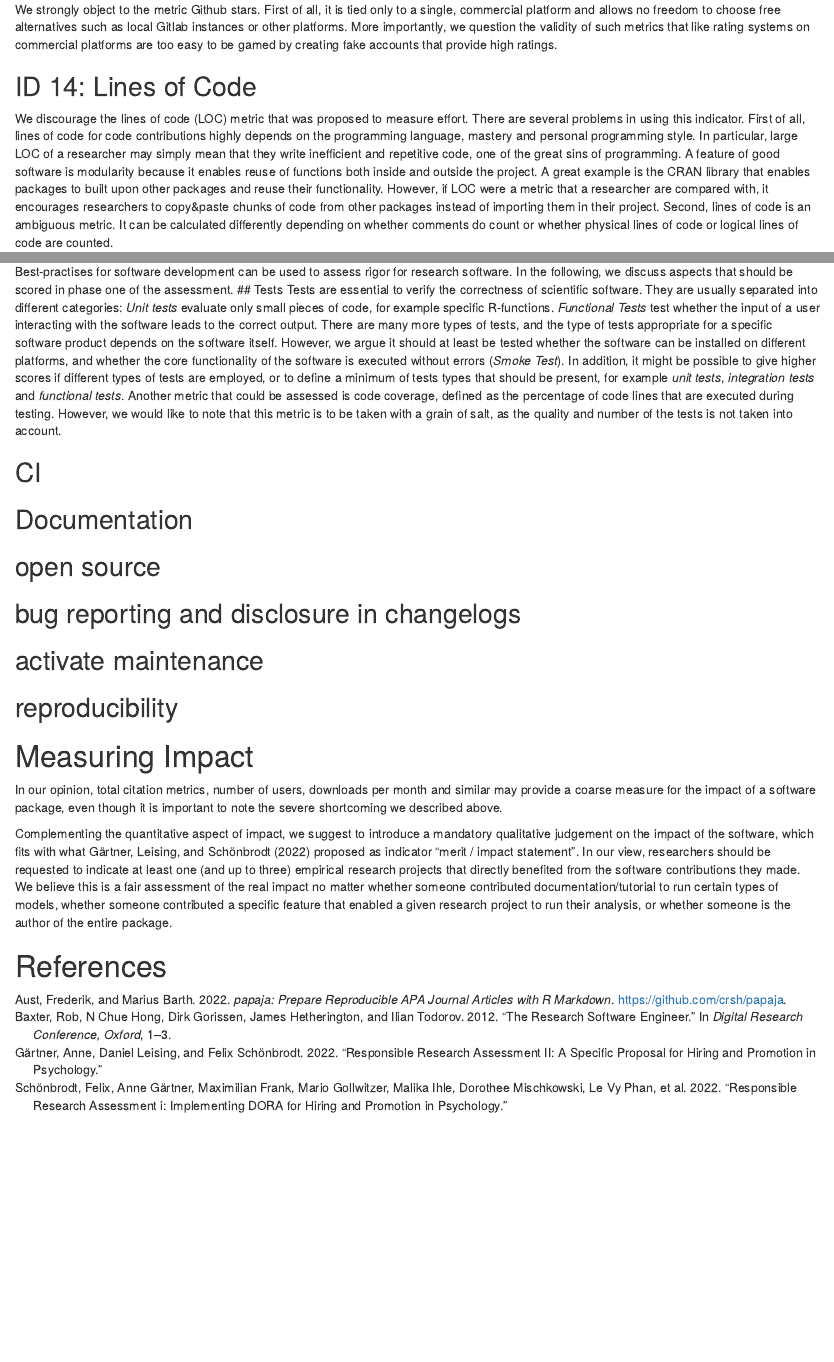
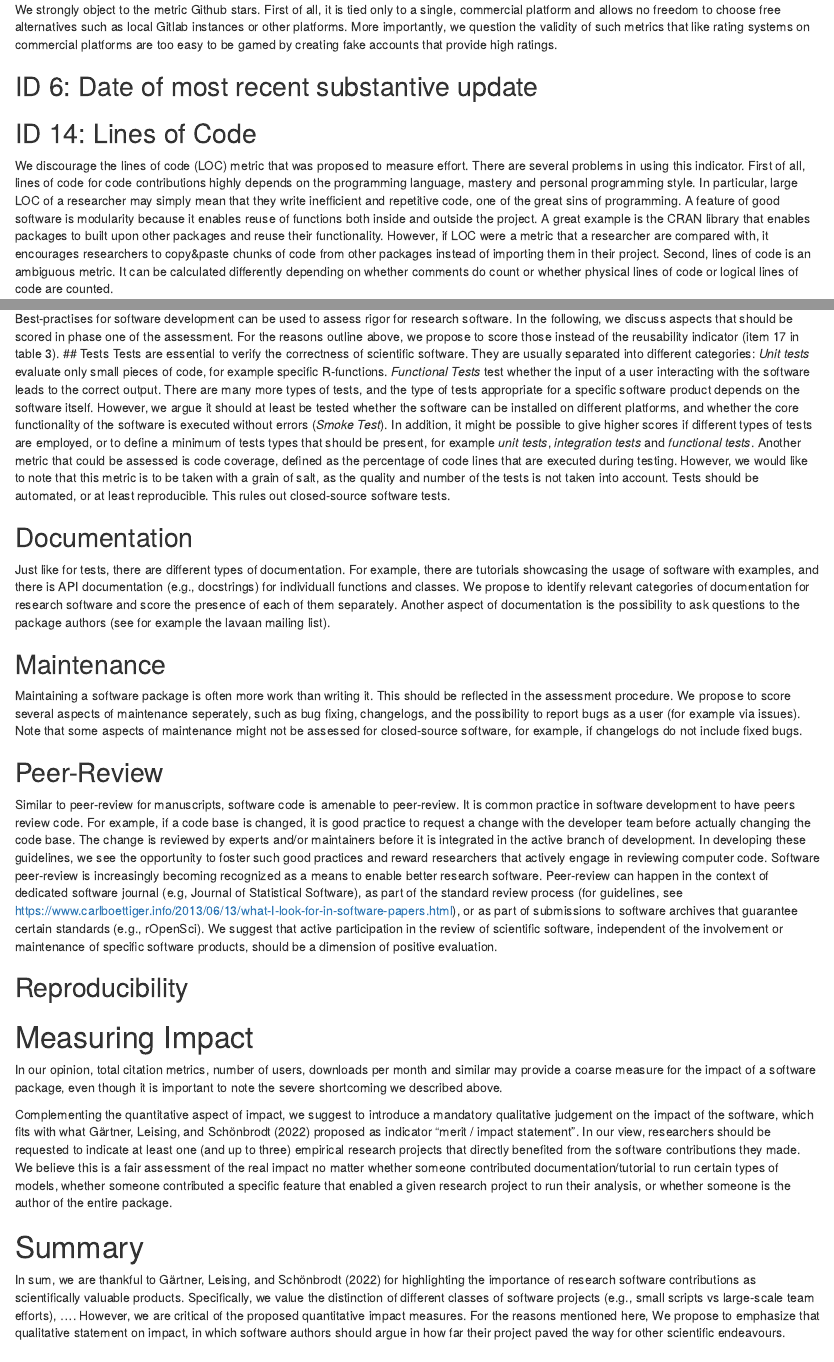
Before and after one commit to brandmaier/research_software_evaluation, an R Markdown document (manuscript.Rmd): the page in a window 1100 px wide, from 1310 px down, and a second part further down, joined at a grey line. Rendered offline with R 4.5, knitr and Pandoc, with nearby package versions; some code elsewhere in the file could not run offline.

Commit message:
finish restructuring

```diff
--- a/manuscript.Rmd
+++ b/manuscript.Rmd
@@ -106,6 +106,9 @@ We strongly object to the metric Github stars.
 First of all, it is tied only to a single, commercial platform and allows no freedom to choose free alternatives such as local Gitlab instances or other platforms.
 More importantly, we question the validity of such metrics that like rating systems on commercial platforms are too easy to be gamed by creating fake accounts that provide high ratings.
 
+## ID 6: Date of most recent substantive update
+<!-- see issue #7 -->
+
 ## ID 14: Lines of Code
 We discourage the lines of code (LOC) metric that was proposed to measure effort.
 There are several problems in using this indicator.
@@ -155,6 +158,7 @@ We therefore dicuss in the following aspects of rigor for research software, and
 # Aspects of rigor for Software Implementations
 Best-practises for software development can be used to assess rigor for research software.
 In the following, we discuss aspects that should be scored in phase one of the assessment.
+For the reasons outline above, we propose to score those instead of the reusability indicator (item 17 in table 3).
 <!-- some introductory text missing -->
 <!-- maybe cite
 https://joss.readthedocs.io/en/latest/review_criteria.html
@@ -171,14 +175,33 @@ However, we argue it should at least be tested whether the software can be insta
 In addition, it might be possible to give higher scores if different types of tests are employed, or to define a minimum of tests types that should be present, for example *unit tests*, *integration tests* and *functional tests*.
 Another metric that could be assessed is code coverage, defined as the percentage of code lines that are executed during testing.
 However, we would like to note that this metric is to be taken with a grain of salt, as the quality and number of the tests is not taken into account.
+Tests should be automated, or at least reproducible.
+This rules out closed-source software tests.
 
-## CI
 ## Documentation
+Just like for tests, there are different types of documentation.
+For example, there are tutorials showcasing the usage of software with examples, and there is API documentation (e.g., docstrings) for individuall functions and classes.
+We propose to identify relevant categories of documentation for research software and score the presence of each of them separately. <!-- maybe propose the ones from joss: Installation Instructions, Tutorials, API, Community Guidelines -->
+Another aspect of documentation is the possibility to ask questions to the package authors (see for example the lavaan mailing list).
 
-## open source
-## bug reporting and disclosure in changelogs
-## activate maintenance
-## reproducibility
+## Maintenance
+Maintaining a software package is often more work than writing it.
+This should be reflected in the assessment procedure.
+We propose to score several aspects of maintenance seperately, such as bug fixing, changelogs, and the possibility to report bugs as a user (for example via issues).
+Note that some aspects of maintenance might not be assessed for closed-source software, for example, if changelogs do not include fixed bugs.
+
+## Peer-Review
+
+Similar to peer-review for manuscripts, software code is amenable to peer-review.
+It is common practice in software development to have peers review code.
+For example, if a code base is changed, it is good practice to request a change with the developer team before actually changing the code base.
+The change is reviewed by experts and/or maintainers before it is integrated in the active branch of development.
+In developing these guidelines, we see the opportunity to foster such good practices and reward researchers that actively engage in reviewing computer code.
+Software peer-review is increasingly becoming recognized as a means to enable better research software.
+Peer-review can happen in the context of dedicated software journal (e.g, Journal of Statistical Software), as part of the standard review process (for guidelines, see https://www.carlboettiger.info/2013/06/13/what-I-look-for-in-software-papers.html), or as part of submissions to software archives that guarantee certain standards (e.g., rOpenSci).
+We suggest that active participation in the review of scientific software, independent of the involvement or maintenance of specific software products, should be a dimension of positive evaluation.
+
+## Reproducibility
 
 # Measuring Impact
 In our opinion, total citation metrics, number of users, downloads per month and similar may provide a coarse measure for the impact of a software package, even though it is important to note the severe shortcoming we described above.
@@ -187,6 +210,13 @@ Complementing the quantitative aspect of impact, we suggest to introduce a manda
 In our view, researchers should be requested to indicate at least one (and up to three) empirical research projects that directly benefited from the software contributions they made.
 We believe this is a fair assessment of the real impact no matter whether someone contributed documentation/tutorial to run certain types of models, whether someone contributed a specific feature that enabled a given research project to run their analysis, or whether someone is the author of the entire package.
 
+# Summary
+
+In sum, we are thankful to  @gartner2022responsible for highlighting the importance of research software contributions as scientifically valuable products.
+Specifically, we value the distinction of different classes of software projects (e.g., small scripts vs large-scale team efforts), ....
+However, we are critical of the proposed quantitative impact measures.
+For the reasons mentioned here, We propose to emphasize that qualitative statement on impact, in which software authors should argue in how far their project paved the way for other scientific endeavours.
+
 \newpage
 
 # References
```
